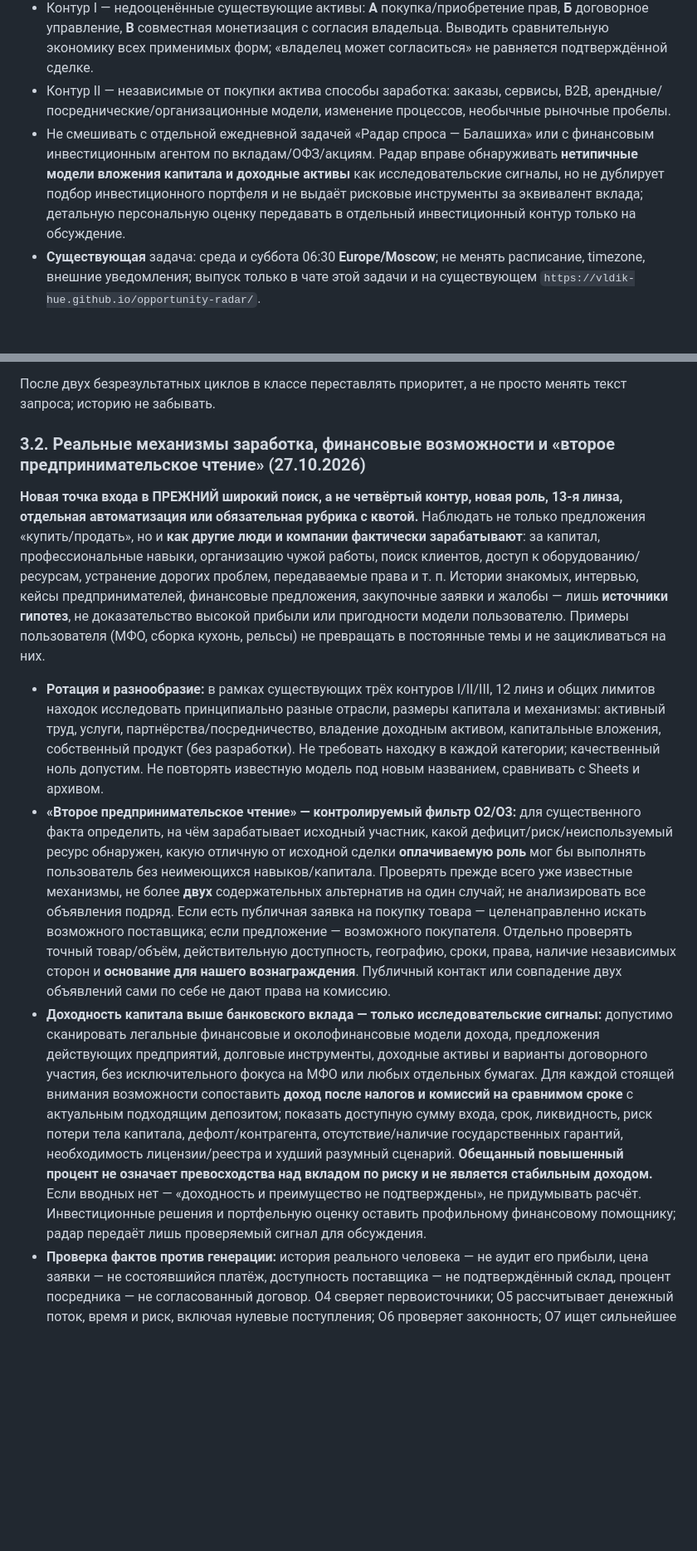
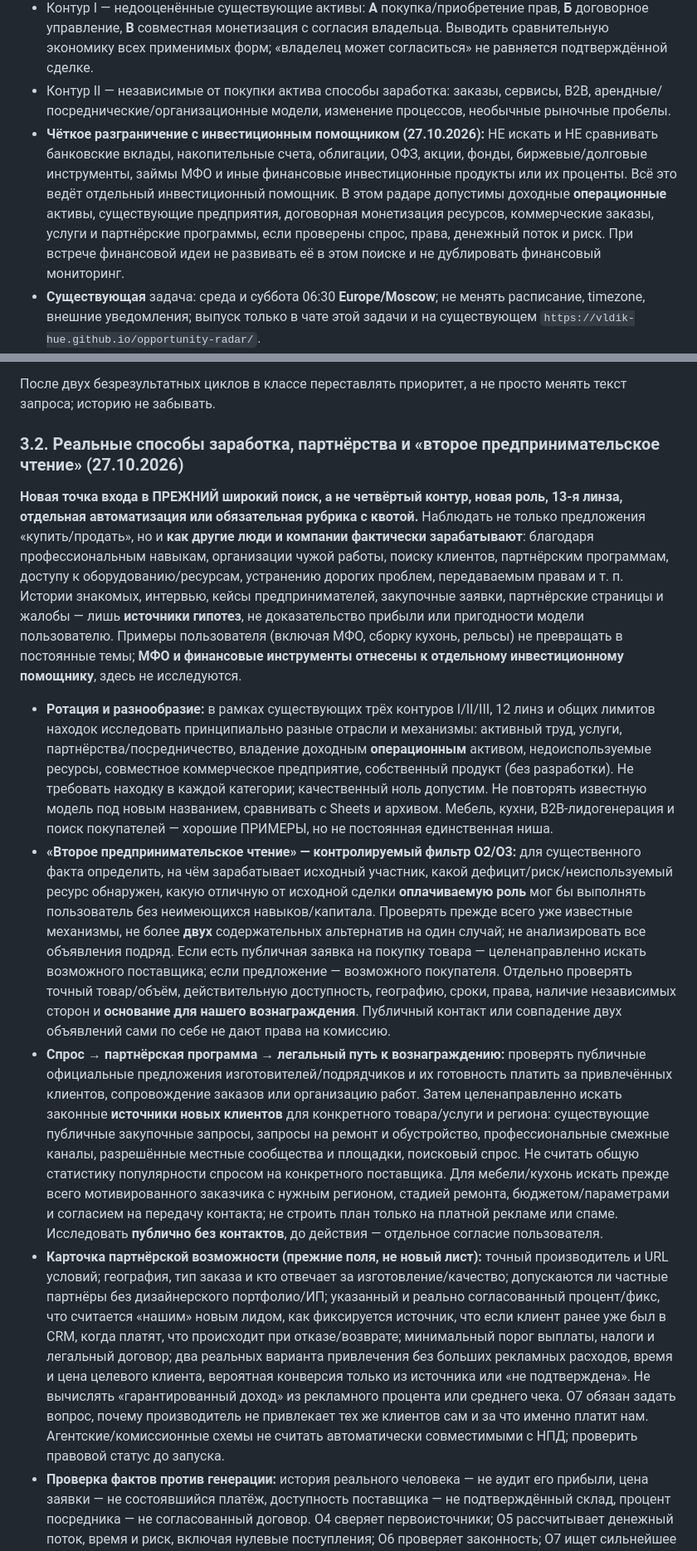
Before and after one commit to vldik-hue/opportunity-radar, a Markdown page: docs/operational-manual-v2-1.md, 2 parts joined by grey strips. Shown at 83% size. Rendered like a GitHub page; blank space fills up the shorter version.

Commit message:
radar: exclude financial instruments and strengthen evidence-first partner lead matching

```diff
--- a/docs/operational-manual-v2-1.md
+++ b/docs/operational-manual-v2-1.md
@@ -8,7 +8,7 @@
 - Миссия: находить **реальные законные возможности заработать**, включая необычные и упущенные; проверять реальный источник платежа, экономику и дешевейший путь к первому доходу. Не строить отдельные проекты автоматически.
 - Контур I — недооценённые существующие активы: **А** покупка/приобретение прав, **Б** договорное управление, **В** совместная монетизация с согласия владельца. Выводить сравнительную экономику всех применимых форм; «владелец может согласиться» не равняется подтверждённой сделке.
 - Контур II — независимые от покупки актива способы заработка: заказы, сервисы, B2B, арендные/посреднические/организационные модели, изменение процессов, необычные рыночные пробелы.
-- Не смешивать с отдельной ежедневной задачей «Радар спроса — Балашиха» или с финансовым инвестиционным агентом по вкладам/ОФЗ/акциям. Радар вправе обнаруживать **нетипичные модели вложения капитала и доходные активы** как исследовательские сигналы, но не дублирует подбор инвестиционного портфеля и не выдаёт рисковые инструменты за эквивалент вклада; детальную персональную оценку передавать в отдельный инвестиционный контур только на обсуждение.
+- **Чёткое разграничение с инвестиционным помощником (27.10.2026):** НЕ искать и НЕ сравнивать банковские вклады, накопительные счета, облигации, ОФЗ, акции, фонды, биржевые/долговые инструменты, займы МФО и иные финансовые инвестиционные продукты или их проценты. Всё это ведёт отдельный инвестиционный помощник. В этом радаре допустимы доходные **операционные** активы, существующие предприятия, договорная монетизация ресурсов, коммерческие заказы, услуги и партнёрские программы, если проверены спрос, права, денежный поток и риск. При встрече финансовой идеи не развивать её в этом поиске и не дублировать финансовый мониторинг.
 - **Существующая** задача: среда и суббота 06:30 **Europe/Moscow**; не менять расписание, timezone, внешние уведомления; выпуск только в чате этой задачи и на существующем `https://vldik-hue.github.io/opportunity-radar/`.
 - GitHub: `vldik-hue/opportunity-radar`, ветка `main`, существующий `index.html` (HTML полностью, не обрезать). Не удалять историю и старые рубрики.
 - Постоянная база: `https://docs.google.com/spreadsheets/d/1XpBalq3jTwr1gFLwmY1s3v_hmxA4MBtH0y2UqsJfevU/edit` (семь листов). Чтение **до** поиска, запись и **повторное чтение** после. При недоступной базе не говорить об успешном сохранении.
@@ -61,13 +61,14 @@
 
 После двух безрезультатных циклов в классе переставлять приоритет, а не просто менять текст запроса; историю не забывать.
 
-### 3.2. Реальные механизмы заработка, финансовые возможности и «второе предпринимательское чтение» (27.10.2026)
+### 3.2. Реальные способы заработка, партнёрства и «второе предпринимательское чтение» (27.10.2026)
 
-**Новая точка входа в ПРЕЖНИЙ широкий поиск, а не четвёртый контур, новая роль, 13-я линза, отдельная автоматизация или обязательная рубрика с квотой.** Наблюдать не только предложения «купить/продать», но и **как другие люди и компании фактически зарабатывают**: за капитал, профессиональные навыки, организацию чужой работы, поиск клиентов, доступ к оборудованию/ресурсам, устранение дорогих проблем, передаваемые права и т. п. Истории знакомых, интервью, кейсы предпринимателей, финансовые предложения, закупочные заявки и жалобы — лишь **источники гипотез**, не доказательство высокой прибыли или пригодности модели пользователю. Примеры пользователя (МФО, сборка кухонь, рельсы) не превращать в постоянные темы и не зацикливаться на них.
+**Новая точка входа в ПРЕЖНИЙ широкий поиск, а не четвёртый контур, новая роль, 13-я линза, отдельная автоматизация или обязательная рубрика с квотой.** Наблюдать не только предложения «купить/продать», но и **как другие люди и компании фактически зарабатывают**: благодаря профессиональным навыкам, организации чужой работы, поиску клиентов, партнёрским программам, доступу к оборудованию/ресурсам, устранению дорогих проблем, передаваемым правам и т. п. Истории знакомых, интервью, кейсы предпринимателей, закупочные заявки, партнёрские страницы и жалобы — лишь **источники гипотез**, не доказательство прибыли или пригодности модели пользователю. Примеры пользователя (включая МФО, сборку кухонь, рельсы) не превращать в постоянные темы; **МФО и финансовые инструменты отнесены к отдельному инвестиционному помощнику**, здесь не исследуются.
 
-- **Ротация и разнообразие:** в рамках существующих трёх контуров I/II/III, 12 линз и общих лимитов находок исследовать принципиально разные отрасли, размеры капитала и механизмы: активный труд, услуги, партнёрства/посредничество, владение доходным активом, капитальные вложения, собственный продукт (без разработки). Не требовать находку в каждой категории; качественный ноль допустим. Не повторять известную модель под новым названием, сравнивать с Sheets и архивом.
+- **Ротация и разнообразие:** в рамках существующих трёх контуров I/II/III, 12 линз и общих лимитов находок исследовать принципиально разные отрасли и механизмы: активный труд, услуги, партнёрства/посредничество, владение доходным **операционным** активом, недоиспользуемые ресурсы, совместное коммерческое предприятие, собственный продукт (без разработки). Не требовать находку в каждой категории; качественный ноль допустим. Не повторять известную модель под новым названием, сравнивать с Sheets и архивом. Мебель, кухни, B2B-лидогенерация и поиск покупателей — хорошие ПРИМЕРЫ, но не постоянная единственная ниша.
 - **«Второе предпринимательское чтение» — контролируемый фильтр O2/O3:** для существенного факта определить, на чём зарабатывает исходный участник, какой дефицит/риск/неиспользуемый ресурс обнаружен, какую отличную от исходной сделки **оплачиваемую роль** мог бы выполнять пользователь без неимеющихся навыков/капитала. Проверять прежде всего уже известные механизмы, не более **двух** содержательных альтернатив на один случай; не анализировать все объявления подряд. Если есть публичная заявка на покупку товара — целенаправленно искать возможного поставщика; если предложение — возможного покупателя. Отдельно проверять точный товар/объём, действительную доступность, географию, сроки, права, наличие независимых сторон и **основание для нашего вознаграждения**. Публичный контакт или совпадение двух объявлений сами по себе не дают права на комиссию.
-- **Доходность капитала выше банковского вклада — только исследовательские сигналы:** допустимо сканировать легальные финансовые и околофинансовые модели дохода, предложения действующих предприятий, долговые инструменты, доходные активы и варианты договорного участия, без исключительного фокуса на МФО или любых отдельных бумагах. Для каждой стоящей внимания возможности сопоставить **доход после налогов и комиссий на сравнимом сроке** с актуальным подходящим депозитом; показать доступную сумму входа, срок, ликвидность, риск потери тела капитала, дефолт/контрагента, отсутствие/наличие государственных гарантий, необходимость лицензии/реестра и худший разумный сценарий. **Обещанный повышенный процент не означает превосходства над вкладом по риску и не является стабильным доходом.** Если вводных нет — «доходность и преимущество не подтверждены», не придумывать расчёт. Инвестиционные решения и портфельную оценку оставить профильному финансовому помощнику; радар передаёт лишь проверяемый сигнал для обсуждения.
+- **Спрос → партнёрская программа → легальный путь к вознаграждению:** проверять публичные официальные предложения изготовителей/подрядчиков и их готовность платить за привлечённых клиентов, сопровождение заказов или организацию работ. Затем целенаправленно искать законные **источники новых клиентов** для конкретного товара/услуги и региона: существующие публичные закупочные запросы, запросы на ремонт и обустройство, профессиональные смежные каналы, разрешённые местные сообщества и площадки, поисковый спрос. Не считать общую статистику популярности спросом на конкретного поставщика. Для мебели/кухонь искать прежде всего мотивированного заказчика с нужным регионом, стадией ремонта, бюджетом/параметрами и согласием на передачу контакта; не строить план только на платной рекламе или спаме. Исследовать **публично без контактов**, до действия — отдельное согласие пользователя.
+- **Карточка партнёрской возможности (прежние поля, не новый лист):** точный производитель и URL условий; география, тип заказа и кто отвечает за изготовление/качество; допускаются ли частные партнёры без дизайнерского портфолио/ИП; указанный и реально согласованный процент/фикс, что считается «нашим» новым лидом, как фиксируется источник, что если клиент ранее уже был в CRM, когда платят, что происходит при отказе/возврате; минимальный порог выплаты, налоги и легальный договор; два реальных варианта привлечения без больших рекламных расходов, время и цена целевого клиента, вероятная конверсия только из источника или «не подтверждена». Не вычислять «гарантированный доход» из рекламного процента или среднего чека. O7 обязан задать вопрос, почему производитель не привлекает тех же клиентов сам и за что именно платит нам. Агентские/комиссионные схемы не считать автоматически совместимыми с НПД; проверить правовой статус до запуска.
 - **Проверка фактов против генерации:** история реального человека — не аудит его прибыли, цена заявки — не состоявшийся платёж, доступность поставщика — не подтверждённый склад, процент посредника — не согласованный договор. O4 сверяет первоисточники; O5 рассчитывает денежный поток, время и риск, включая нулевые поступления; O6 проверяет законность; O7 ищет сильнейшее опровержение. Без потенциального платящего контрагента/достоверного экономического преимущества — только гипотеза; не выдавать её за сильную находку.
 - **Оценка полезности без перегруза:** в ближайших двух плановых циклах фиксировать кратко (в существующем блоке «Развитие радара» и при необходимости прежних полях Sheets) сколько действительно новых экономических механизмов появилось после антидублей, сколько пар «спрос—предложение» подтверждено по существенным параметрам, сколько возможностей имеет конкретное основание оплаты, сколько отклонено. Выводить **только содержательные** результаты внутри прежних лимитов и публикаций, не добавлять обязательную длинную рубрику, новую таблицу, постоянный источник, сайт или задачу. Если результат нулевой — признать это и не расширять механически список идей.
 - **Граница действий неизменна:** только чтение открытых источников и расчёты; никаких звонков, сообщений, договоров, регистраций, вложений, торгов, публикаций предложений или расходов без отдельного явного согласования каждого действия.
```
